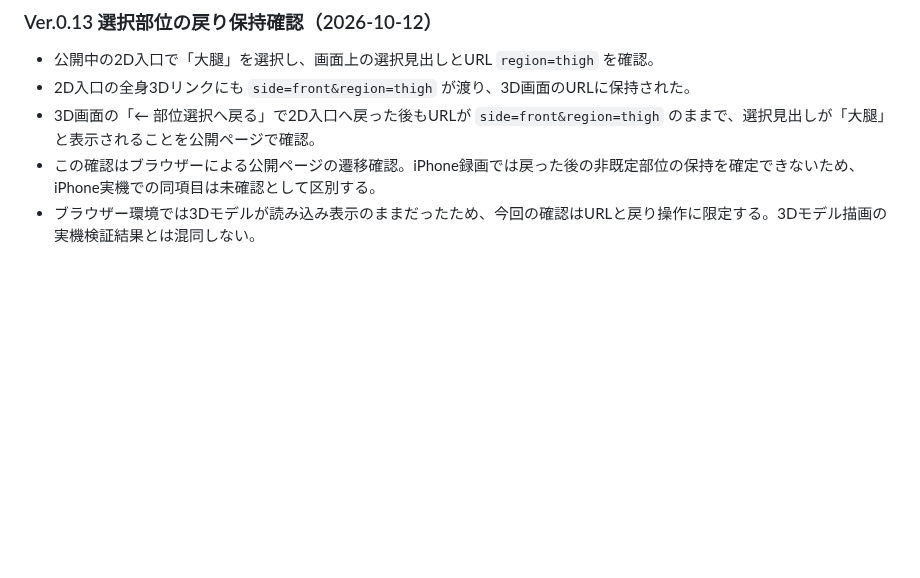
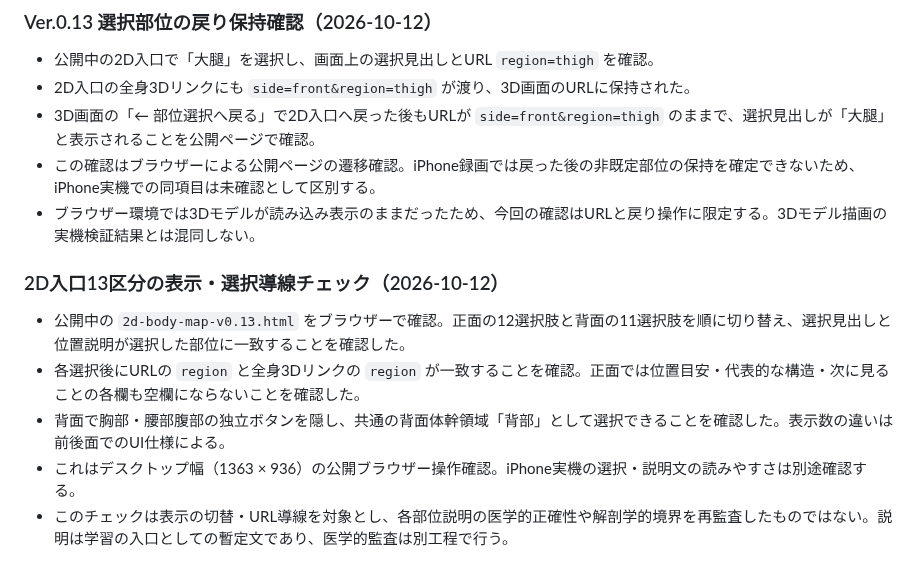
Before and after one commit to s922h86hh8-tech/body-map-prototype, a Markdown page: docs/ANATOMY_MASTER.md, the part around the change. Drawn GitHub-style; blank space fills up the shorter version.

Commit message:
Record 2D region UI and navigation review

```diff
--- a/docs/ANATOMY_MASTER.md
+++ b/docs/ANATOMY_MASTER.md
@@ -401,3 +401,12 @@ iPhone実機で「左｜咬筋」「右｜咬筋」が複数表示される問
 - 3D画面の「← 部位選択へ戻る」で2D入口へ戻った後もURLが `side=front&region=thigh` のままで、選択見出しが「大腿」と表示されることを公開ページで確認。
 - この確認はブラウザーによる公開ページの遷移確認。iPhone録画では戻った後の非既定部位の保持を確定できないため、iPhone実機での同項目は未確認として区別する。
 - ブラウザー環境では3Dモデルが読み込み表示のままだったため、今回の確認はURLと戻り操作に限定する。3Dモデル描画の実機検証結果とは混同しない。
+
+
+### 2D入口13区分の表示・選択導線チェック（2026-10-12）
+
+- 公開中の `2d-body-map-v0.13.html` をブラウザーで確認。正面の12選択肢と背面の11選択肢を順に切り替え、選択見出しと位置説明が選択した部位に一致することを確認した。
+- 各選択後にURLの `region` と全身3Dリンクの `region` が一致することを確認。正面では位置目安・代表的な構造・次に見ることの各欄も空欄にならないことを確認した。
+- 背面で胸部・腰部腹部の独立ボタンを隠し、共通の背面体幹領域「背部」として選択できることを確認した。表示数の違いは前後面でのUI仕様による。
+- これはデスクトップ幅（1363 × 936）の公開ブラウザー操作確認。iPhone実機の選択・説明文の読みやすさは別途確認する。
+- このチェックは表示の切替・URL導線を対象とし、各部位説明の医学的正確性や解剖学的境界を再監査したものではない。説明は学習の入口としての暫定文であり、医学的監査は別工程で行う。
```
